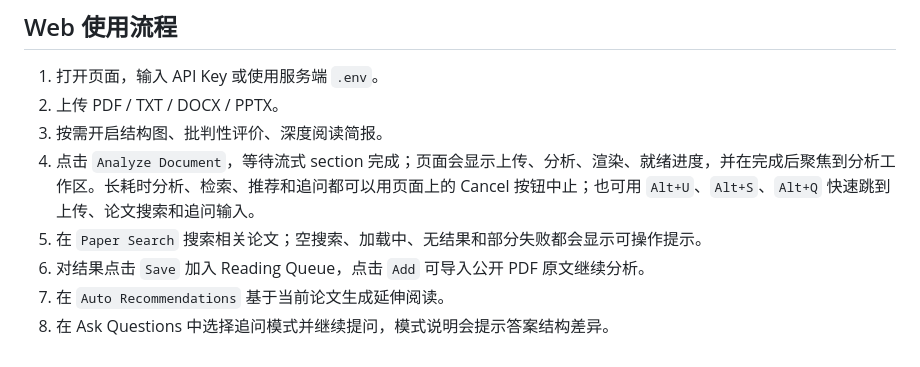
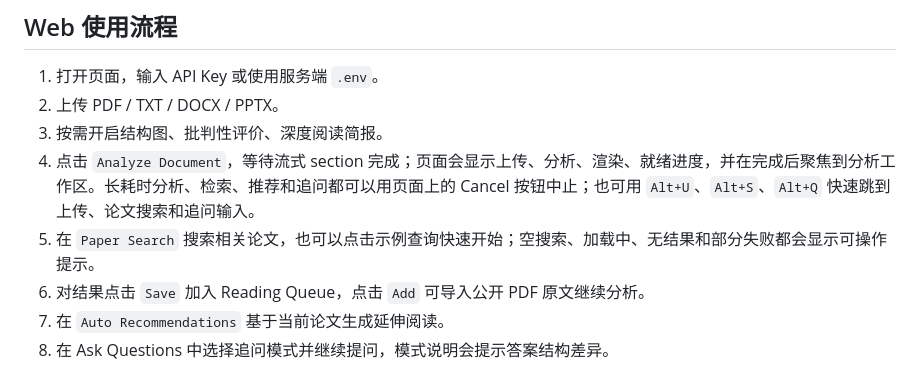
Before and after one commit to AiFLYF/PaperWhisperer, a Markdown page: README.md, the part around the change. Rendered like a GitHub page.

Commit message:
docs: document paper search examples
Document the example query chips that help users start Paper Search faster.

Co-Authored-By: Claude Opus 4.7 <noreply@anthropic.com>

```diff
--- a/README.md
+++ b/README.md
@@ -126,7 +126,7 @@ python -m pytest tests/test_security_regressions.py
 2. 上传 PDF / TXT / DOCX / PPTX。
 3. 按需开启结构图、批判性评价、深度阅读简报。
 4. 点击 `Analyze Document`，等待流式 section 完成；页面会显示上传、分析、渲染、就绪进度，并在完成后聚焦到分析工作区。长耗时分析、检索、推荐和追问都可以用页面上的 Cancel 按钮中止；也可用 `Alt+U`、`Alt+S`、`Alt+Q` 快速跳到上传、论文搜索和追问输入。
-5. 在 `Paper Search` 搜索相关论文；空搜索、加载中、无结果和部分失败都会显示可操作提示。
+5. 在 `Paper Search` 搜索相关论文，也可以点击示例查询快速开始；空搜索、加载中、无结果和部分失败都会显示可操作提示。
 6. 对结果点击 `Save` 加入 Reading Queue，点击 `Add` 可导入公开 PDF 原文继续分析。
 7. 在 `Auto Recommendations` 基于当前论文生成延伸阅读。
 8. 在 Ask Questions 中选择追问模式并继续提问，模式说明会提示答案结构差异。
```
